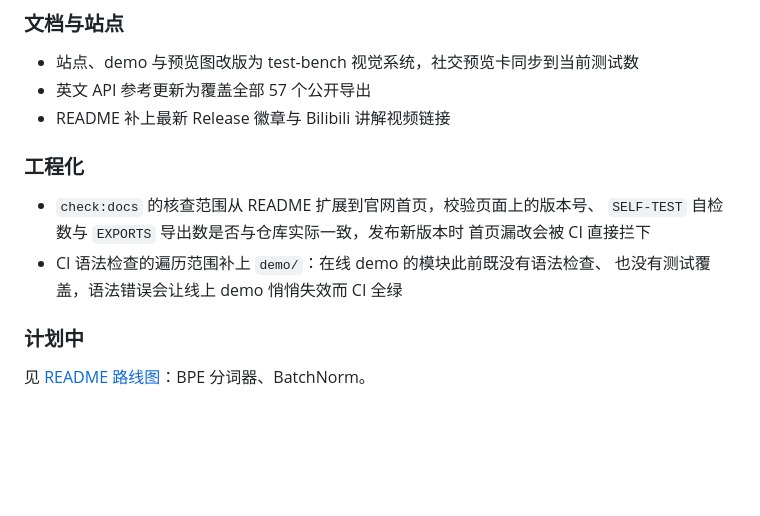
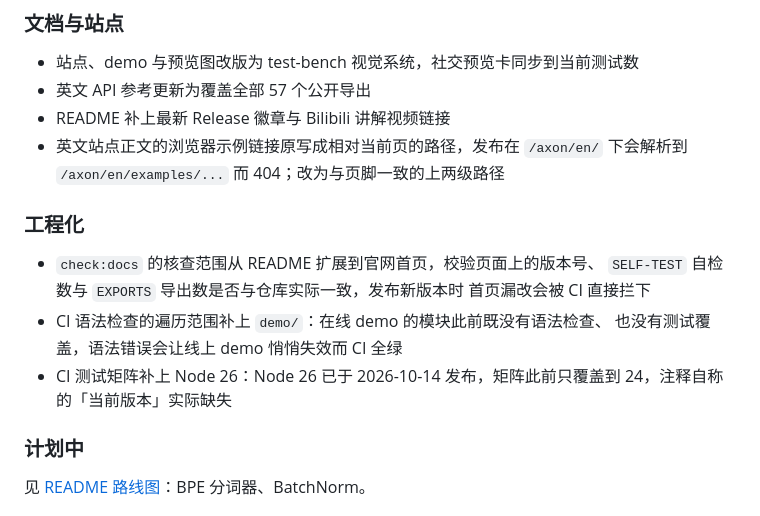
Before and after one commit to wulier-arch/axon, a Markdown page: CHANGELOG.md, the part around the change. Drawn GitHub-style; blank space fills up the shorter version.

Commit message:
docs: CHANGELOG 补记 Node 26 测试矩阵与英文站点链接修复

```diff
--- a/CHANGELOG.md
+++ b/CHANGELOG.md
@@ -19,6 +19,8 @@
 - 站点、demo 与预览图改版为 test-bench 视觉系统，社交预览卡同步到当前测试数
 - 英文 API 参考更新为覆盖全部 57 个公开导出
 - README 补上最新 Release 徽章与 Bilibili 讲解视频链接
+- 英文站点正文的浏览器示例链接原写成相对当前页的路径，发布在 `/axon/en/`
+  下会解析到 `/axon/en/examples/...` 而 404；改为与页脚一致的上两级路径
 
 ### 工程化
 
@@ -27,6 +29,8 @@
   首页漏改会被 CI 直接拦下
 - CI 语法检查的遍历范围补上 `demo/`：在线 demo 的模块此前既没有语法检查、
   也没有测试覆盖，语法错误会让线上 demo 悄悄失效而 CI 全绿
+- CI 测试矩阵补上 Node 26：Node 26 已于 2026-10-14 发布，矩阵此前只覆盖到
+  24，注释自称的「当前版本」实际缺失
 
 ### 计划中
 
```
